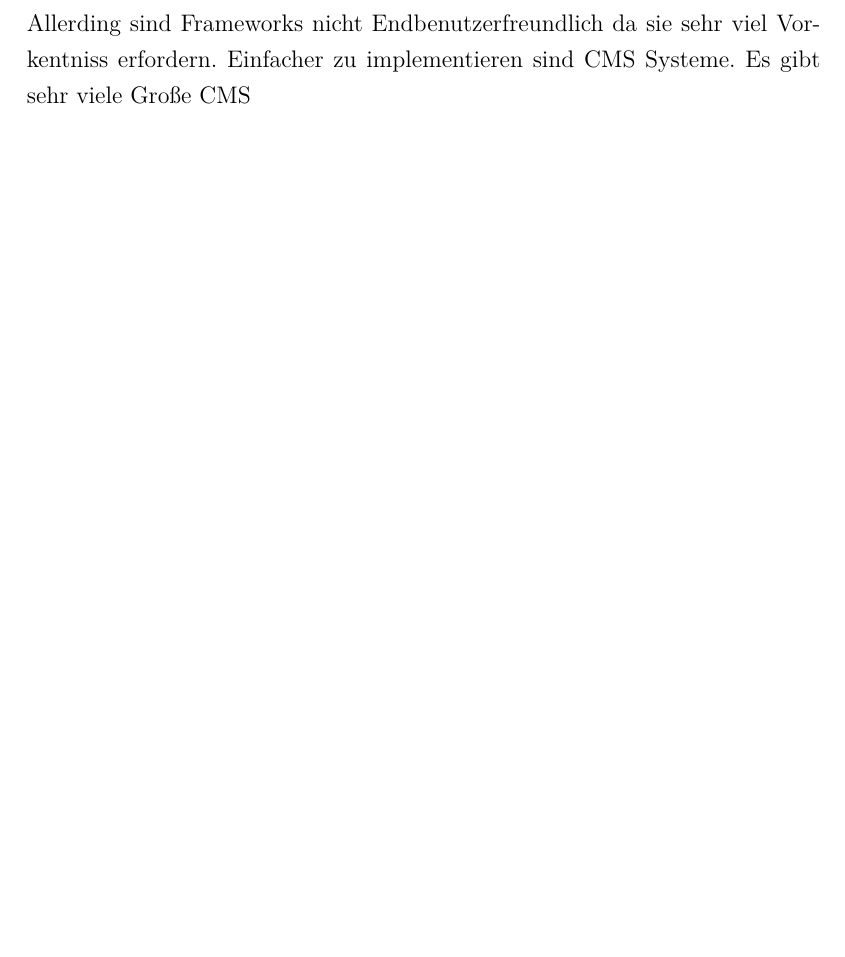
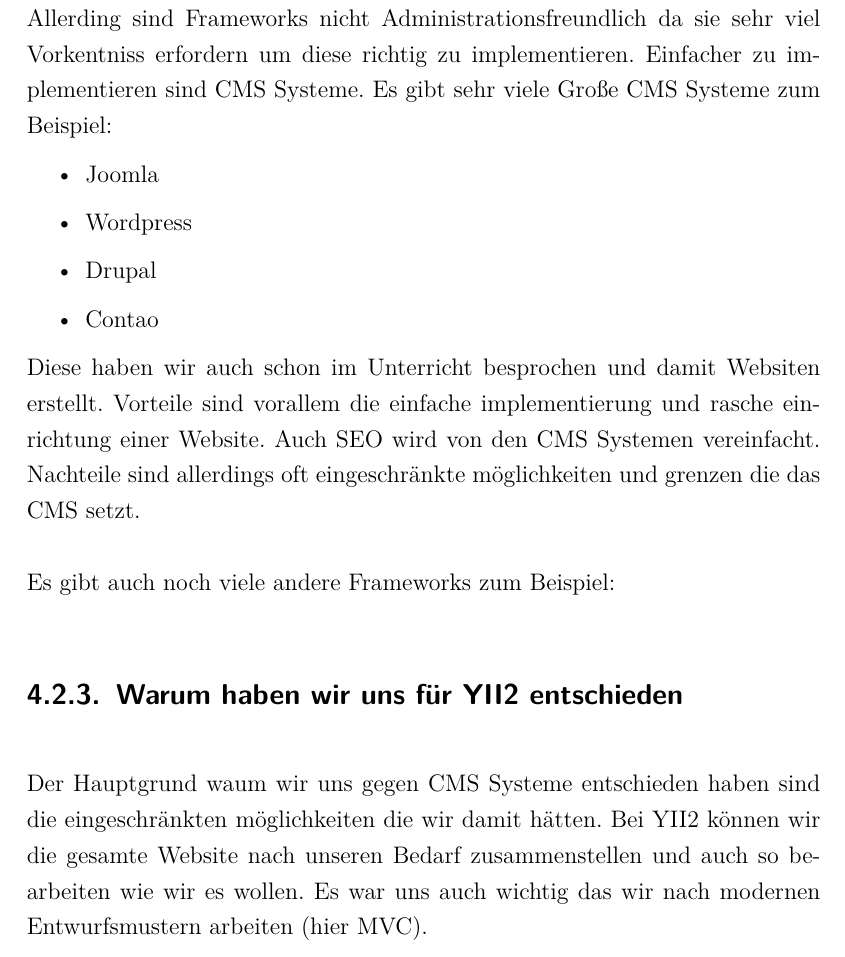
Before and after one commit to ftipotsch/Entomophagie, a LaTeX document (Latex Vorlage HAK Imst.tex, which reads inp_tech.tex): part of page 22 of 39 before the commit and part of page 23 of 40 after it, cut so that both start at the same text, the shorter picture padded with empty space. Compiled offline with pdfLaTeX; an older LaTeX class or package is replaced by its successor.

Commit message:
Technologien
Frameworks

```diff
--- a/inp_tech.tex
+++ b/inp_tech.tex
@@ -17,4 +18,17 @@
 \item Model Generator
 \item Einfache implementierung von HTML Formulare
 \end{itemize}
-Allerding sind Frameworks nicht Endbenutzerfreundlich da sie sehr viel Vorkentniss erfordern. Einfacher zu implementieren sind CMS Systeme. Es gibt sehr viele Große CMS
+Allerding sind Frameworks nicht Administrationsfreundlich da sie sehr viel Vorkentniss erfordern um diese richtig zu implementieren. Einfacher zu implementieren sind CMS Systeme. Es gibt sehr viele Große CMS Systeme zum Beispiel:
+\begin{itemize}
+\item Joomla
+\item Wordpress
+\item Drupal
+\item Contao
+\end{itemize}
+Diese haben wir auch schon im Unterricht besprochen und damit Websiten erstellt. Vorteile sind vorallem die einfache implementierung und rasche einrichtung einer Website. Auch SEO wird von den CMS Systemen vereinfacht. Nachteile sind allerdings oft eingeschränkte möglichkeiten und grenzen die das CMS setzt.
+
+Es gibt auch noch viele andere Frameworks zum Beispiel:
+
+\subsection{Warum haben wir uns für YII2 entschieden}
+
+Der Hauptgrund waum wir uns gegen CMS Systeme entschieden haben sind die eingeschränkten möglichkeiten die wir damit hätten. Bei YII2 können wir die gesamte Website nach unseren Bedarf zusammenstellen und auch so bearbeiten wie wir es wollen. Es war uns auch wichtig das wir nach modernen Entwurfsmustern arbeiten (hier MVC).
```
Also changed, not shown: Latex Vorlage HAK Imst.pdf, inp_tech.tex (3 more changed lines), 5 other files.
